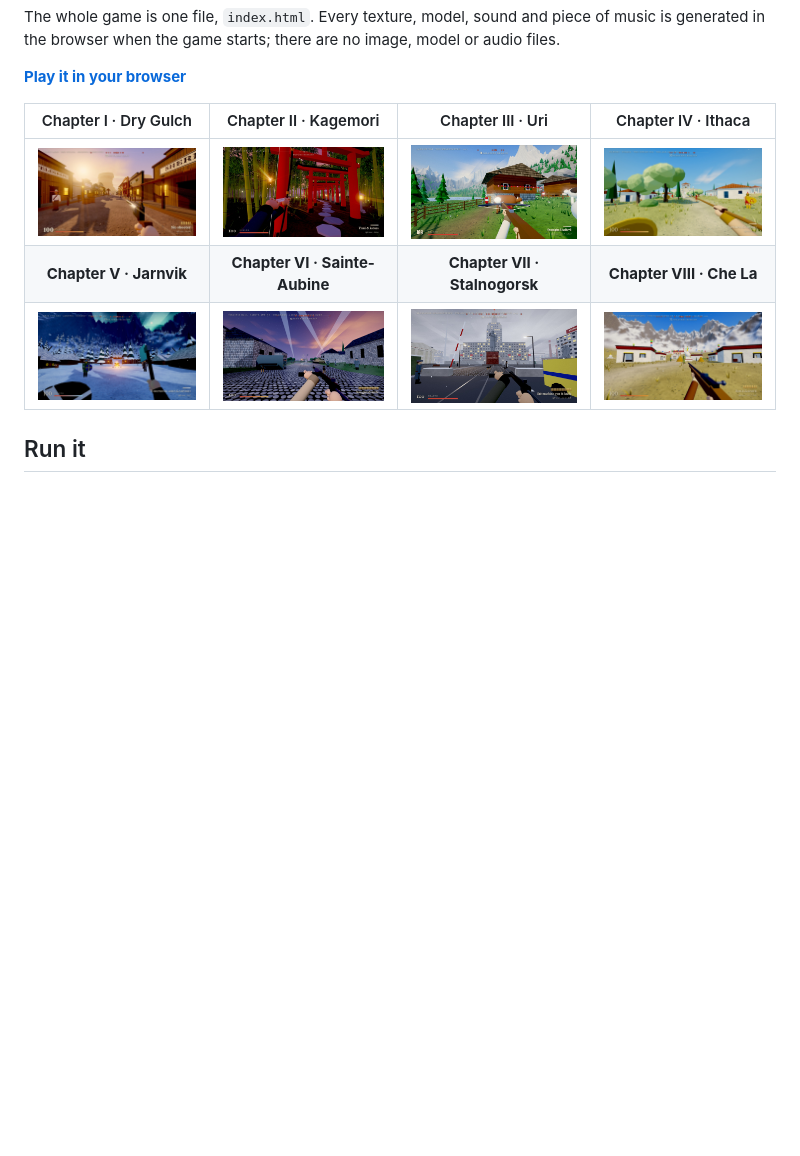
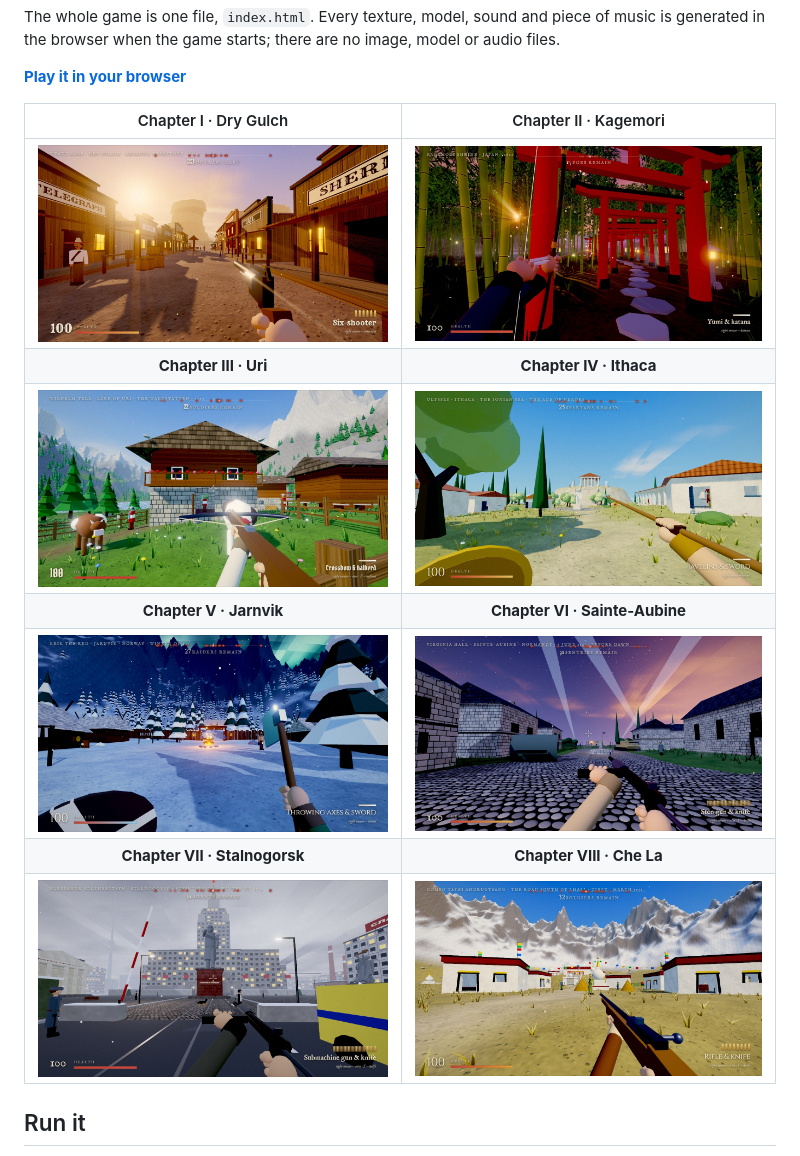
Before and after one commit to iago-swi/outlaws, a Markdown page: Claude/README.md, the part around the change. Drawn GitHub-style; pictures changed too: Claude/screenshot-greece.jpg, Claude/screenshot-normandy.jpg, Claude/screenshot-north.jpg; blank space fills up the shorter version.

Commit message:
Lone Hand: screenshots retaken for chapters III to VI, eight screenshots in a 4 x 2 table

```diff
--- a/Claude/README.md
+++ b/Claude/README.md
@@ -13,11 +13,15 @@ files.
 
 **[Play it in your browser](https://iago-swi.github.io/outlaws/Claude/)**
 
-| Chapter I · Dry Gulch | Chapter II · Kagemori | Chapter III · Uri | Chapter IV · Ithaca |
-| :---: | :---: | :---: | :---: |
-| <img src="screenshot.jpg" width="200" alt="The main street of Dry Gulch at golden hour, looking west: the sheriff's office and the jail on the right, the telegraph office and the barber on the left, an outlaw in a sombrero on the boardwalk, the six-shooter in the foreground"> | <img src="screenshot-japan.jpg" width="200" alt="The path of red torii gates through the bamboo forest at dusk, stone lanterns glowing, the samurai's bow drawn in the foreground"> | <img src="screenshot-uri.jpg" width="200" alt="An alpine chalet with flower boxes, a cow, an Austrian soldier, the lake and snow peaks behind, the crossbow in the foreground"> | <img src="screenshot-greece.jpg" width="200" alt="A Greek island in bright sun: Spartans with red cloaks and lambda shields among olive trees and white houses, a temple with columns on the hill behind, a javelin in the foreground"> |
-| **Chapter V · Jarnvik** | **Chapter VI · Sainte-Aubine** | **Chapter VII · Stalnogorsk** | **Chapter VIII · Che La** |
-| <img src="screenshot-north.jpg" width="200" alt="A snowy Viking village at night under green northern lights: a bonfire, longhouses, a palisade gate and two Vikings, a throwing axe in the foreground"> | <img src="screenshot-normandy.jpg" width="200" alt="A Norman village square before dawn: German soldiers, an officer and two guard dogs on the cobbles between stone houses, a tank and a truck behind, searchlight beams crossing a pink and violet sky, a Sten gun in the foreground"> | <img src="screenshot-russia.jpg" width="200" alt="A grey Soviet city in falling snow: a raised checkpoint barrier, a cobbled square with a giant statue on a red granite plinth, panel blocks with lit windows and a tower behind, a militiaman, agents and a guard dog, a submachine gun in the foreground"> | <img src="screenshot-tibet.jpg" width="200" alt="A Tibetan village under snow peaks and a deep blue sky: whitewashed flat-roofed houses with dark red parapets, a white chorten, strings of prayer flags, the monastery on the ridge behind, Chinese soldiers, a rifle in the foreground"> |
+| Chapter I · Dry Gulch | Chapter II · Kagemori |
+| :---: | :---: |
+| <img src="screenshot.jpg" width="400" alt="The main street of Dry Gulch at golden hour, looking west: the sheriff's office and the jail on the right, the telegraph office and the barber on the left, an outlaw in a sombrero on the boardwalk, the six-shooter in the foreground"> | <img src="screenshot-japan.jpg" width="400" alt="The path of red torii gates through the bamboo forest at dusk, stone lanterns glowing, the samurai's bow drawn in the foreground"> |
+| **Chapter III · Uri** | **Chapter IV · Ithaca** |
+| <img src="screenshot-uri.jpg" width="400" alt="An alpine chalet with a stone ground floor and an open door, a Habsburg soldier standing inside, flower boxes on the balcony, a cow in the paddock, the lake and snow peaks behind, the crossbow in the foreground"> | <img src="screenshot-greece.jpg" width="400" alt="A Greek island in bright sun: white houses with red tile roofs, a Spartan seen through the open window of one, a colonnade, cypresses and olive trees, the temple on its hill behind, a javelin and a bronze shield in the foreground"> |
+| **Chapter V · Jarnvik** | **Chapter VI · Sainte-Aubine** |
+| <img src="screenshot-north.jpg" width="400" alt="A snowy Viking village at night under green northern lights: a bonfire, longhouses, the palisade gate and a Viking, a throwing axe and a round shield in the foreground"> | <img src="screenshot-normandy.jpg" width="400" alt="A Norman village square before dawn: stone houses, a truck, a tank and an officer around the fountain, searchlight beams crossing a pink and violet sky, a Sten gun in the foreground"> |
+| **Chapter VII · Stalnogorsk** | **Chapter VIII · Che La** |
+| <img src="screenshot-russia.jpg" width="400" alt="A grey Soviet city in falling snow: a raised checkpoint barrier, a cobbled square with a giant statue on a red granite plinth, panel blocks with lit windows and a tower behind, a militiaman, agents and a guard dog, a submachine gun in the foreground"> | <img src="screenshot-tibet.jpg" width="400" alt="A Tibetan village under snow peaks and a deep blue sky: whitewashed flat-roofed houses with dark red parapets, a white chorten, strings of prayer flags, the monastery on the ridge behind, Chinese soldiers, a rifle in the foreground"> |
 
 ## Run it
 
```
Also changed, not shown: README.md (+9 -5 lines).
